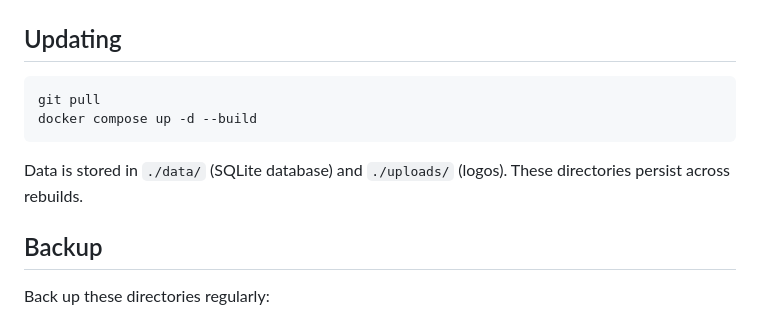
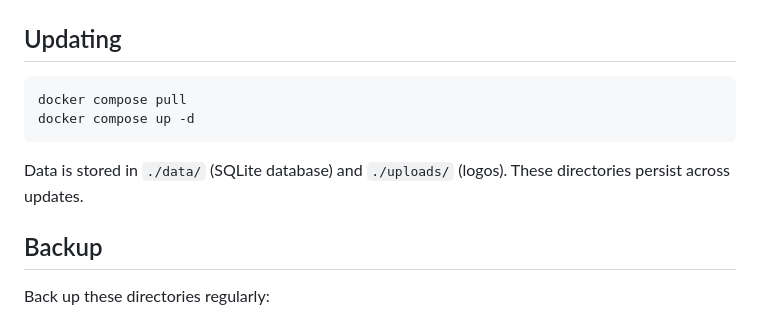
Before and after one commit to JordanFromIT/Webservarr, a Markdown page: README.md, the part around the change. GitHub-like rendering.

Commit message:
docs: fix stale Updating section in README to use docker compose pull

````diff
--- a/README.md
+++ b/README.md
@@ -116,11 +116,11 @@ brand-assets/          # Design references, color palette, logos
 ## Updating
 
 ```bash
-git pull
-docker compose up -d --build
+docker compose pull
+docker compose up -d
 ```
 
-Data is stored in `./data/` (SQLite database) and `./uploads/` (logos). These directories persist across rebuilds.
+Data is stored in `./data/` (SQLite database) and `./uploads/` (logos). These directories persist across updates.
 
 ## Backup
 
````
